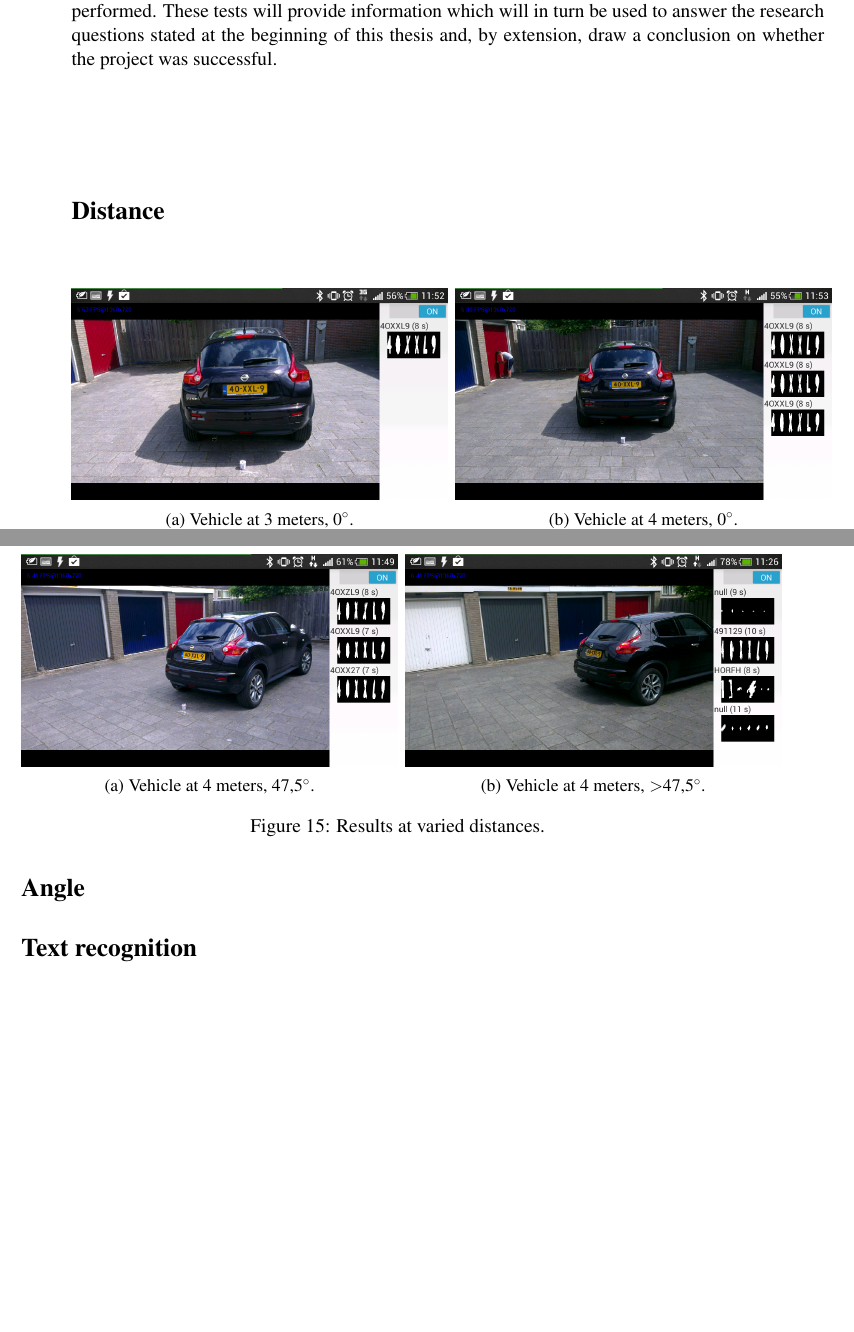
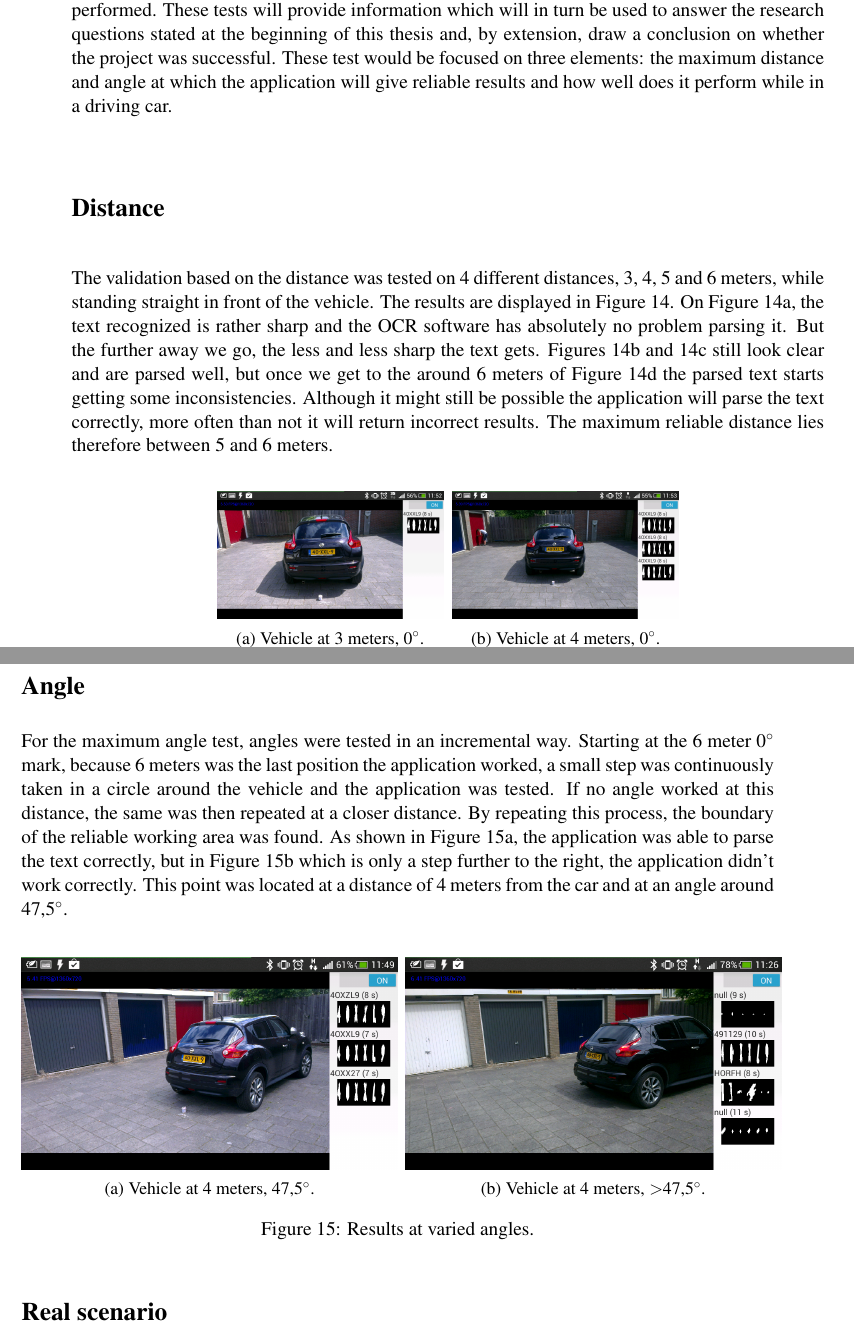
Before and after one commit to valorcurse/roadeye-thesis, a LaTeX document (verslag.tex, which reads hoofdverslag.tex, modelverslag.sty): two parts of pages 23 and 24 of 30, joined at a grey line, cut so that both start at the same text, the shorter picture padded with empty space. Compiled offline with pdfLaTeX; a LaTeX package or settings file that is missing is left out.

Commit message:
working on validation

```diff
--- a/hoofdverslag.tex
+++ b/hoofdverslag.tex
@@ -328,22 +328,26 @@ Now if Tesseract is applied to the plate in Figure \ref{fig:unslanted-plate} usi
 \hoofdstuk{Validation}
 % #####################################################################################################################################################################################
 
-To define where the strengths and weaknesses of the software lie, some validation tests must be performed. These tests will provide information which will in turn be used to answer the research questions stated at the beginning of this thesis and, by extension, draw a conclusion on whether the project was successful.
+To define where the strengths and weaknesses of the software lie, some validation tests must be performed. These tests will provide information which will in turn be used to answer the research questions stated at the beginning of this thesis and, by extension, draw a conclusion on whether the project was successful. These test would be focused on three elements: the maximum distance and angle at which the application will give reliable results and how well does it perform while in a driving car.
 
-\paragraaf{Distance}
+\paragraaf{Distance}%
 
-\begin{figure}[ht]
+The validation based on the distance was tested on 4 different distances, 3, 4, 5 and 6 meters, while standing straight in front of the vehicle. The results are displayed in Figure \ref{fig:distance-test}. On Figure \ref{fig:3m-0a}, the text recognized is rather sharp and the OCR software has absolutely no problem parsing it. But the further away we go, the less and less sharp the text gets. Figures \ref{fig:4m-0a} and \ref{fig:5m-0a} still look clear and are parsed well, but once we get to the around 6 meters of Figure \ref{fig:6m-0a} the parsed text starts getting some inconsistencies. Although it might still be possible the application will parse the text correctly, more often than not it will return incorrect results. The maximum reliable distance lies therefore between 5 and 6 meters. %
+
+% \clearpage
+
+\begin{figure}[H]
         \centering
-        \begin{subfigure}{0.50\textwidth}
+        \begin{subfigure}{0.3\textwidth}
             \includegraphics[width=\textwidth]{plaatjes/test-3m-0a}
             \caption{Vehicle at 3 meters, 0$^{\circ}$.}
-            \label{fig:skewed-car}
+            \label{fig:3m-0a}
         \end{subfigure}%
         ~
-        \begin{subfigure}{0.50\textwidth}
+        \begin{subfigure}{0.3\textwidth}
             \includegraphics[width=\textwidth]{plaatjes/test-4m-0a}
             \caption{Vehicle at 4 meters, 0$^{\circ}$.}
-            \label{fig:slanted-plate}
+            \label{fig:4m-0a}
         \end{subfigure}%
         % ~
 
@@ -360,28 +364,30 @@ To define where the strengths and weaknesses of the software lie, some validatio
         \end{subfigure}%
 
         \caption{Results at varied distances.}
-        \label{fig:unslanting-plate}
-\end{figure}
+        \label{fig:distance-test}
+\end{figure} %
 
 \paragraaf{Angle}
 
-\begin{figure}[ht]
+For the maximum angle test, angles were tested in an incremental way. Starting at the 6 meter 0$^{\circ}$ mark, because 6 meters was the last position the application worked, a small step was continuously taken in a circle around the vehicle and the application was tested. If no angle worked at this distance, the same was then repeated at a closer distance. By repeating this process, the boundary of the reliable working area was found. As shown in Figure \ref{fig:4m-47.5a}, the application was able to parse the text correctly, but in Figure \ref{fig:4m-47.5a-more} which is only a step further to the right, the application didn't work correctly. This point was located at a distance of 4 meters from the car and at an angle around 47,5$^{\circ}$.
+
+\begin{figure}[H]
         \centering
         \begin{subfigure}{0.50\textwidth}
             \includegraphics[width=\textwidth]{plaatjes/test-4m-47,5a}
             \caption{Vehicle at 4 meters, 47,5$^{\circ}$.}
-            \label{fig:skewed-car}
+            \label{fig:4m-47.5a}
         \end{subfigure}%
         ~
         \begin{subfigure}{0.50\textwidth}
             \includegraphics[width=\textwidth]{plaatjes/test-4m-47,5a+}
             \caption{Vehicle at 4 meters, \textgreater 47,5$^{\circ}$.}
-            \label{fig:slanted-plate}
+            \label{fig:4m-47.5a-more}
         \end{subfigure}%
         % ~
 
-        \caption{Results at varied distances.}
+        \caption{Results at varied angles.}
         \label{fig:unslanting-plate}
-\end{figure}
+\end{figure}%
 
-\paragraaf{Text recognition}
+\paragraaf{Real scenario}
--- a/modelverslag.sty
+++ b/modelverslag.sty
@@ -87,7 +102,8 @@
 \intextsep      = \floatsep%
 \setlength{\parskip}{1ex plus 0.5ex minus 0.2ex}%
 \sloppy%twocolummode met \verb!!'s moet sloppy, andere moden zijn ongevoeliger
-\newlength{\maxwidth}
+%\newlength{\maxwidth}
+
 \ifpublic %publiceerbare versie: zonder bedanktuiging, evaluatie en %bijlagen
   \setlength{\parindent}{0pt}% Eur. alinea past bij listings en verbatims
   \iftwocol\renewenvironment{Aanpassen}[1][\scriptsize]{#1}{\relax}\fi
```
Also changed, not shown: verslag.tex (+1 -1 lines), hoofdverslag.tex (8 more changed lines), modelverslag.sty (15 more changed lines).
